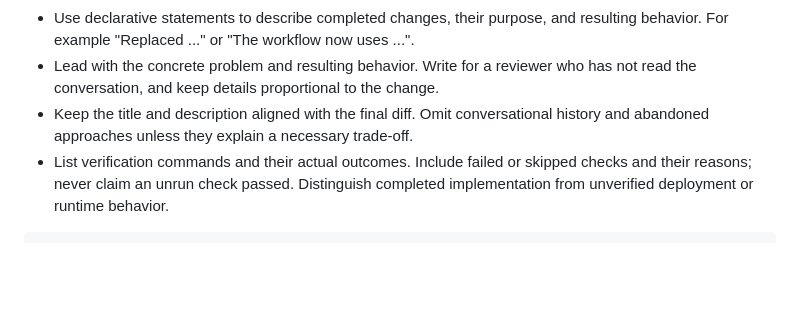
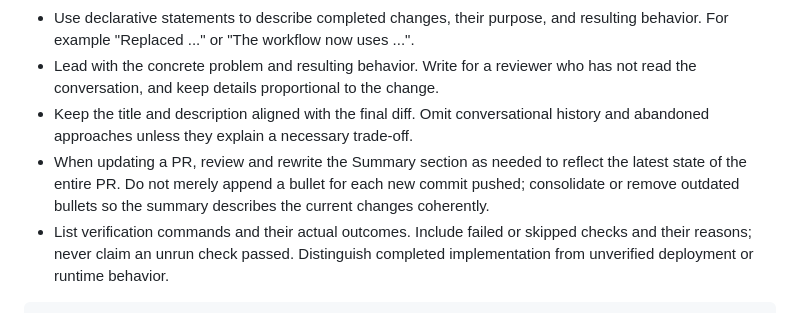
Before and after one commit to jiahuei/personal-finance-calculators, a Markdown page: AGENTS.md, the part around the change. Drawn GitHub-style; blank space fills up the shorter version.

Commit message:
Keep PR summaries aligned with current changes (#12)

````diff
--- a/AGENTS.md
+++ b/AGENTS.md
@@ -159,6 +159,7 @@ Do not format unrelated files merely to make a repository-wide check pass.
 - Use declarative statements to describe completed changes, their purpose, and resulting behavior. For example "Replaced ..." or "The workflow now uses ...".
 - Lead with the concrete problem and resulting behavior. Write for a reviewer who has not read the conversation, and keep details proportional to the change.
 - Keep the title and description aligned with the final diff. Omit conversational history and abandoned approaches unless they explain a necessary trade-off.
+- When updating a PR, review and rewrite the Summary section as needed to reflect the latest state of the entire PR. Do not merely append a bullet for each new commit pushed; consolidate or remove outdated bullets so the summary describes the current changes coherently.
 - List verification commands and their actual outcomes. Include failed or skipped checks and their reasons; never claim an unrun check passed. Distinguish completed implementation from unverified deployment or runtime behavior.
 
 ```markdown
````
